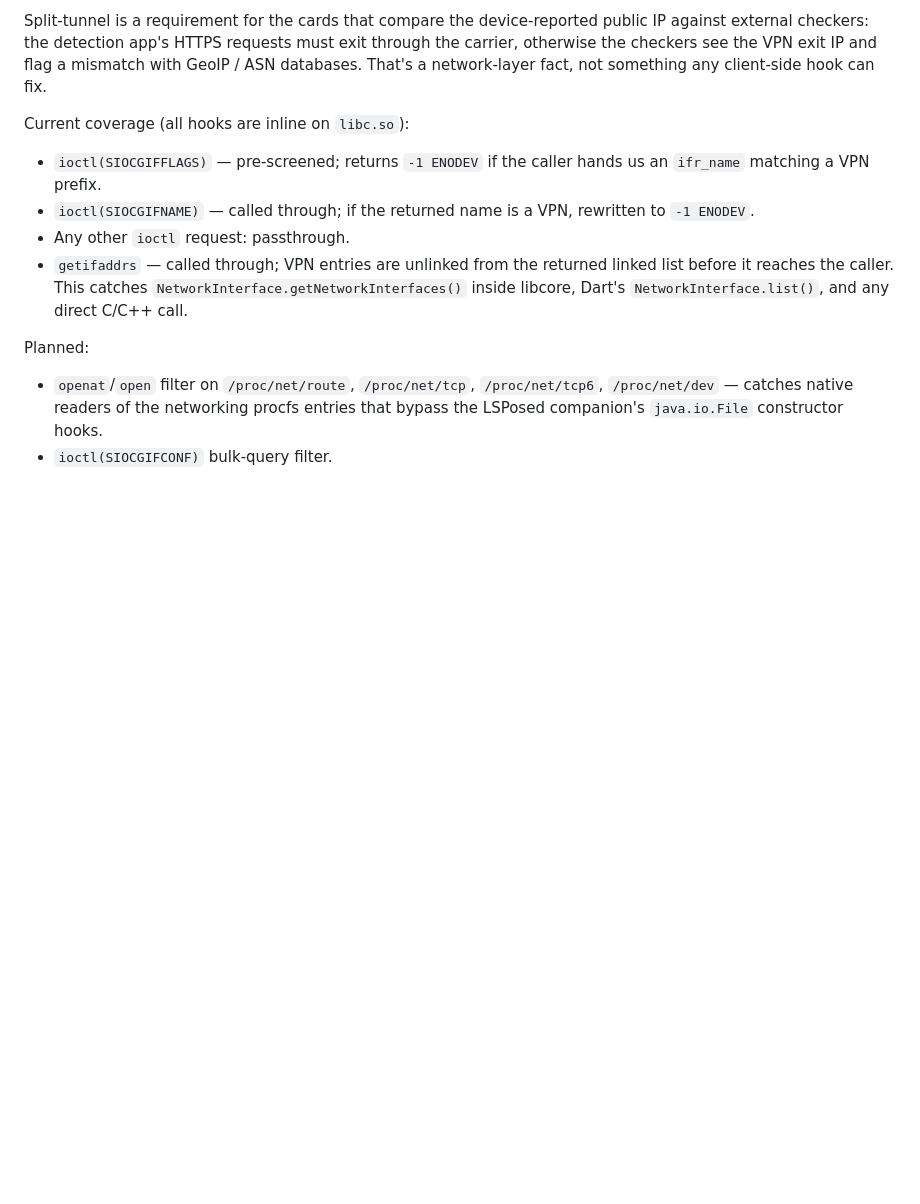
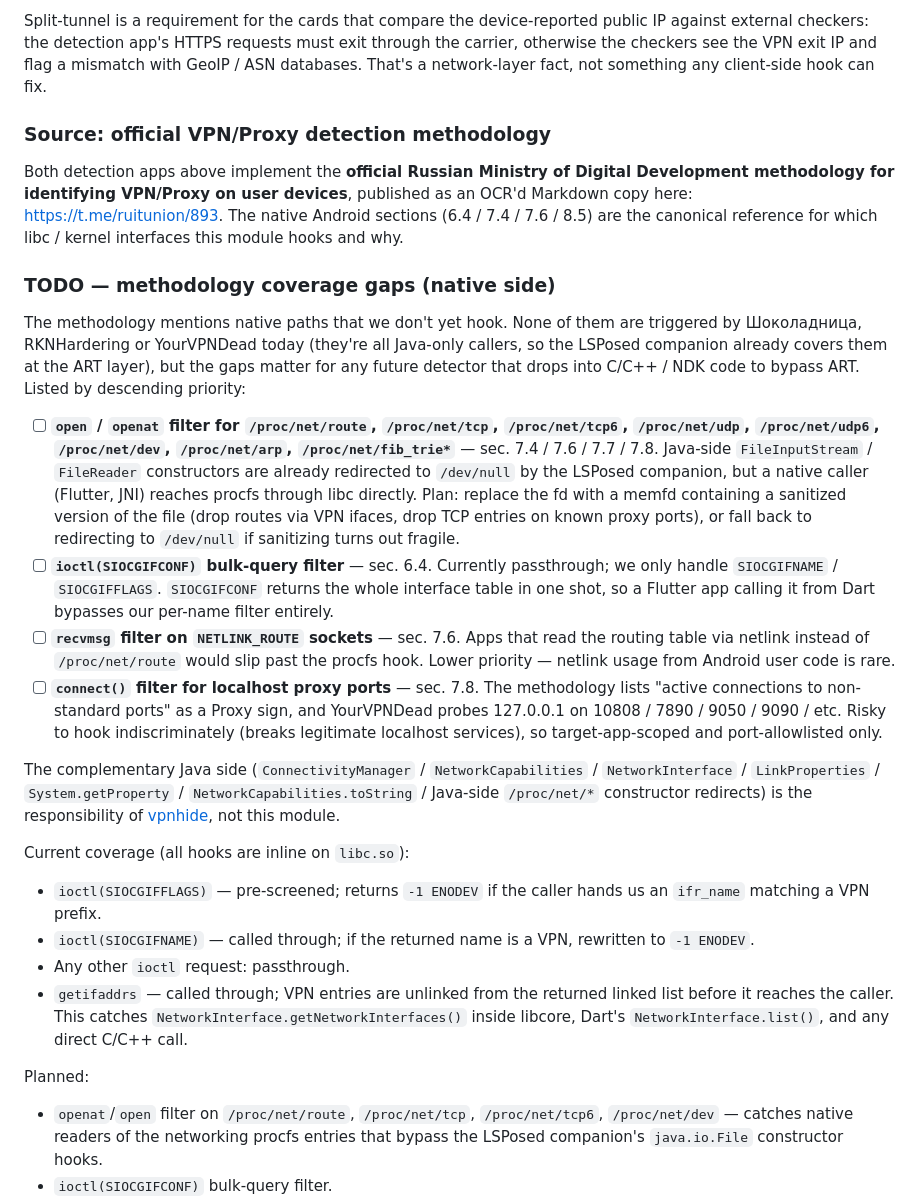
Before and after one commit to okhsunrog/vpnhide-zygisk, a Markdown page: README.md, the part around the change. GitHub-like rendering; blank space fills up the shorter version.

Commit message:
docs: link the official VPN-detection methodology and list native TODOs
Add a Source section pointing at the OCR'd Russian Ministry of Digital
Development "VPN/Proxy detection on user devices" methodology
(https://t.me/ruitunion/893), which is the canonical reference for
which native libc / kernel interfaces this module should hook and why.
The Android sections (6.4 / 7.4 / 7.6) match what we already
implement and the gaps below are framed against the same numbering.

Then list the methodology vectors we don't yet cover on the native
side, by descending priority:

  - openat filter for /proc/net/* (route/tcp/tcp6/udp/dev/arp/...),
    so a Flutter/JNI caller that bypasses the LSPosed companion's
    java.io constructor redirects can't read sanitized procfs;
  - ioctl(SIOCGIFCONF) bulk-query filter — currently passthrough;
  - recvmsg filter on NETLINK_ROUTE sockets;
  - connect() filter for localhost proxy ports (target-app-scoped,
    port-allowlisted to avoid breaking legitimate localhost services).

Each entry is annotated with the methodology section that motivates
it and a one-line note on why it's safe to defer right now (none of
the three audited detection apps trigger any of them, since they're
all Java-only callers handled by the LSPosed companion).

```diff
--- a/README.md
+++ b/README.md
@@ -60,6 +60,57 @@ app's HTTPS requests must exit through the carrier, otherwise the
 checkers see the VPN exit IP and flag a mismatch with GeoIP / ASN
 databases. That's a network-layer fact, not something any client-side
 hook can fix.
+
+### Source: official VPN/Proxy detection methodology
+
+Both detection apps above implement the **official Russian Ministry
+of Digital Development methodology for identifying VPN/Proxy on user
+devices**, published as an OCR'd Markdown copy here:
+<https://t.me/ruitunion/893>. The native Android sections (6.4 / 7.4
+/ 7.6 / 8.5) are the canonical reference for which libc / kernel
+interfaces this module hooks and why.
+
+### TODO — methodology coverage gaps (native side)
+
+The methodology mentions native paths that we don't yet hook. None of
+them are triggered by Шоколадница, RKNHardering or YourVPNDead today
+(they're all Java-only callers, so the LSPosed companion already
+covers them at the ART layer), but the gaps matter for any future
+detector that drops into C/C++ / NDK code to bypass ART. Listed by
+descending priority:
+
+- [ ] **`open` / `openat` filter for `/proc/net/route`, `/proc/net/tcp`,
+      `/proc/net/tcp6`, `/proc/net/udp`, `/proc/net/udp6`,
+      `/proc/net/dev`, `/proc/net/arp`, `/proc/net/fib_trie*`** —
+      sec. 7.4 / 7.6 / 7.7 / 7.8. Java-side `FileInputStream` /
+      `FileReader` constructors are already redirected to `/dev/null`
+      by the LSPosed companion, but a native caller (Flutter, JNI)
+      reaches procfs through libc directly. Plan: replace the fd with
+      a memfd containing a sanitized version of the file (drop routes
+      via VPN ifaces, drop TCP entries on known proxy ports), or fall
+      back to redirecting to `/dev/null` if sanitizing turns out
+      fragile.
+- [ ] **`ioctl(SIOCGIFCONF)` bulk-query filter** — sec. 6.4. Currently
+      passthrough; we only handle `SIOCGIFNAME` / `SIOCGIFFLAGS`.
+      `SIOCGIFCONF` returns the whole interface table in one shot, so
+      a Flutter app calling it from Dart bypasses our per-name filter
+      entirely.
+- [ ] **`recvmsg` filter on `NETLINK_ROUTE` sockets** — sec. 7.6.
+      Apps that read the routing table via netlink instead of
+      `/proc/net/route` would slip past the procfs hook. Lower
+      priority — netlink usage from Android user code is rare.
+- [ ] **`connect()` filter for localhost proxy ports** — sec. 7.8.
+      The methodology lists "active connections to non-standard
+      ports" as a Proxy sign, and YourVPNDead probes 127.0.0.1 on
+      10808 / 7890 / 9050 / 9090 / etc. Risky to hook indiscriminately
+      (breaks legitimate localhost services), so target-app-scoped
+      and port-allowlisted only.
+
+The complementary Java side
+(`ConnectivityManager` / `NetworkCapabilities` / `NetworkInterface` /
+`LinkProperties` / `System.getProperty` / `NetworkCapabilities.toString`
+/ Java-side `/proc/net/*` constructor redirects) is the responsibility
+of [vpnhide](https://github.com/okhsunrog/vpnhide), not this module.
 
 Current coverage (all hooks are inline on `libc.so`):
 - `ioctl(SIOCGIFFLAGS)` — pre-screened; returns `-1 ENODEV` if the caller
```
